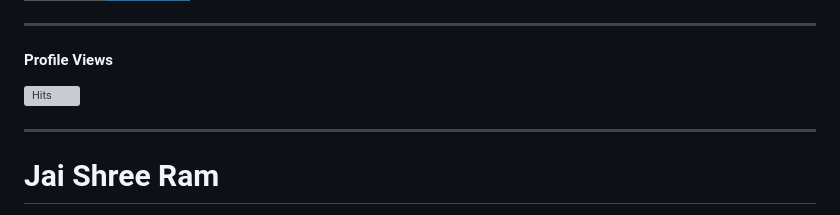
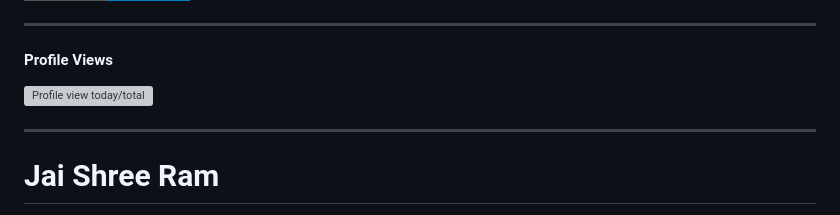
Before and after one commit to Brajesh3/Brajesh3, a Markdown page: README.md, the part around the change. Drawn GitHub-style; badges without logos; grey boxes are pictures that could not be loaded.

```diff
--- a/README.md
+++ b/README.md
@@ -55,7 +55,7 @@ I love open source. Learning and exploring in the realms of IT, networking, and
 
 ------------------------------
 #### Profile Views
-[![Hits](https://hits.seeyoufarm.com/api/count/incr/badge.svg?url=https%3A%2F%2Fgithub.com%2Fbrajesh3%2Fbrajesh3&count_bg=%23B800FF&title_bg=%23000000&icon=&icon_color=%23E7E7E7&title=Profile%20views%20today%2Ftotal&edge_flat=false)](https://github.com/brajesh3)
+[![Profile view today/total](https://hits.seeyoufarm.com/api/count/incr/badge.svg?url=https%3A%2F%2Fgithub.com%2Fbrajesh3%2Fbrajesh3&count_bg=%23B800FF&title_bg=%23000000&icon=&icon_color=%23E7E7E7&title=Profile%20views%20today%2Ftotal&edge_flat=false)](https://github.com/brajesh3)
 
 ---------------------------
 # Jai Shree Ram
```
